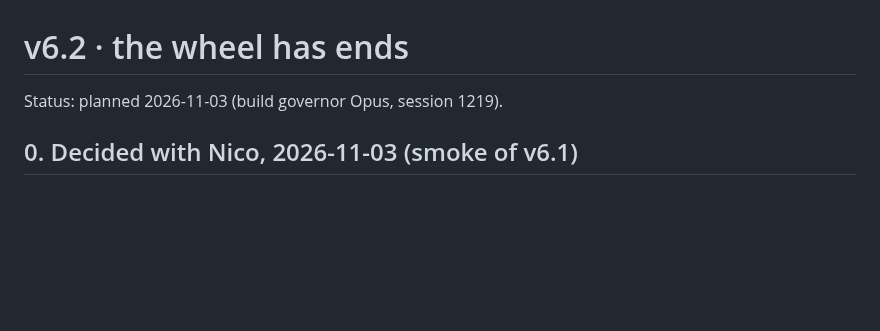
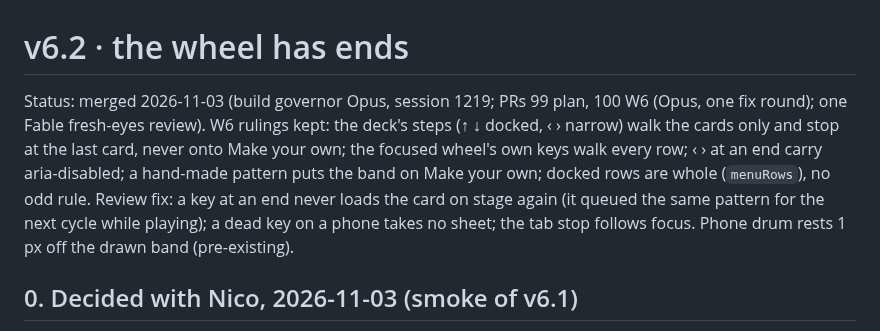
Before and after one commit to nicolovejoy/anomatom, a Markdown page: docs/plans/v6-2-wheel-ends.md, the part around the change. GitHub-like rendering; blank space fills up the shorter version.

Commit message:
v6.2 plan: status; SPEC: the wheel has ends
Co-Authored-By: Claude Opus 5.5 <noreply@anthropic.com>

```diff
--- a/docs/plans/v6-2-wheel-ends.md
+++ b/docs/plans/v6-2-wheel-ends.md
@@ -1,6 +1,6 @@
 # v6.2 · the wheel has ends
 
-Status: planned 2026-11-03 (build governor Opus, session 1219).
+Status: merged 2026-11-03 (build governor Opus, session 1219; PRs 99 plan, 100 W6 (Opus, one fix round); one Fable fresh-eyes review). W6 rulings kept: the deck's steps (↑ ↓ docked, ‹ › narrow) walk the cards only and stop at the last card, never onto Make your own; the focused wheel's own keys walk every row; ‹ › at an end carry aria-disabled; a hand-made pattern puts the band on Make your own; docked rows are whole (`menuRows`), no odd rule. Review fix: a key at an end never loads the card on stage again (it queued the same pattern for the next cycle while playing); a dead key on a phone takes no sheet; the tab stop follows focus. Phone drum rests 1 px off the drawn band (pre-existing).
 
 ## 0. Decided with Nico, 2026-11-03 (smoke of v6.1)
 
```
Also changed, not shown: docs/SPEC.md (+2 -0 lines).
